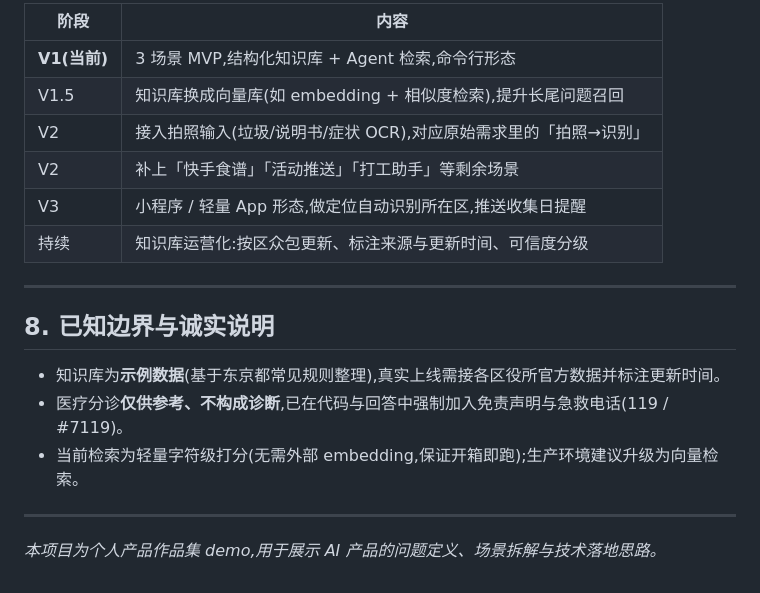
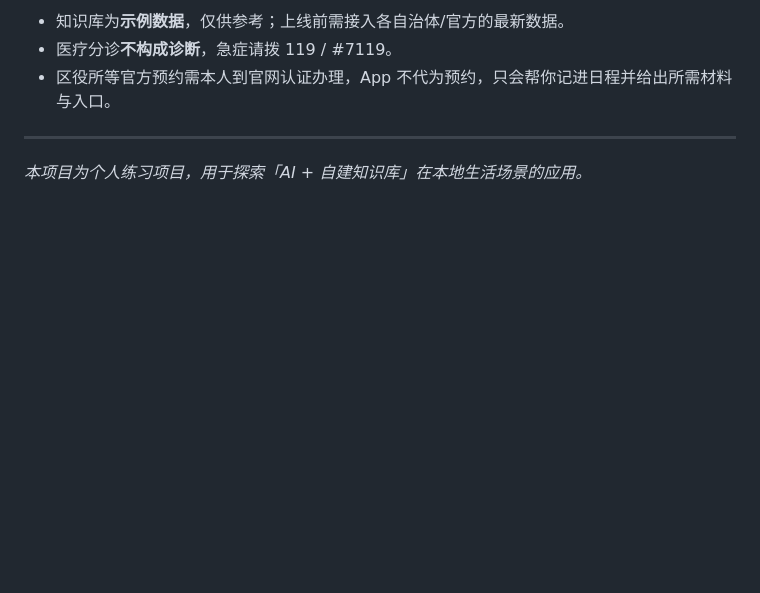
Before and after one commit to iisland2008/jp-life-agent, a Markdown page: README.md, the part around one of its changes. Drawn GitHub-style; blank space fills up the shorter version.

```diff
--- a/README.md
+++ b/README.md
@@ -149,21 +99,8 @@ python server.py          # 浏览器打开 http://127.0.0.1:5001
 
-| 阶段 | 内容 |
-|------|------|
-| **V1(当前)** | 3 场景 MVP,结构化知识库 + Agent 检索,命令行形态 |
-| V1.5 | 知识库换成向量库(如 embedding + 相似度检索),提升长尾问题召回 |
-| V2 | 接入拍照输入(垃圾/说明书/症状 OCR),对应原始需求里的「拍照→识别」 |
-| V2 | 补上「快手食谱」「活动推送」「打工助手」等剩余场景 |
-| V3 | 小程序 / 轻量 App 形态,做定位自动识别所在区,推送收集日提醒 |
-| 持续 | 知识库运营化:按区众包更新、标注来源与更新时间、可信度分级 |
+- 知识库为**示例数据**，仅供参考；上线前需接入各自治体/官方的最新数据。
+- 医疗分诊**不构成诊断**，急症请拨 119 / #7119。
+- 区役所等官方预约需本人到官网认证办理，App 不代为预约，只会帮你记进日程并给出所需材料与入口。
 
 ---
 
-## 8. 已知边界与诚实说明
-
-- 知识库为**示例数据**(基于东京都常见规则整理),真实上线需接各区役所官方数据并标注更新时间。
-- 医疗分诊**仅供参考、不构成诊断**,已在代码与回答中强制加入免责声明与急救电话(119 / #7119)。
-- 当前检索为轻量字符级打分(无需外部 embedding,保证开箱即跑);生产环境建议升级为向量检索。
-
----
-
-*本项目为个人产品作品集 demo,用于展示 AI 产品的问题定义、场景拆解与技术落地思路。*
+*本项目为个人练习项目，用于探索「AI + 自建知识库」在本地生活场景的应用。*
```
Also changed, not shown: other parts of README.md (+63 -113 lines).
